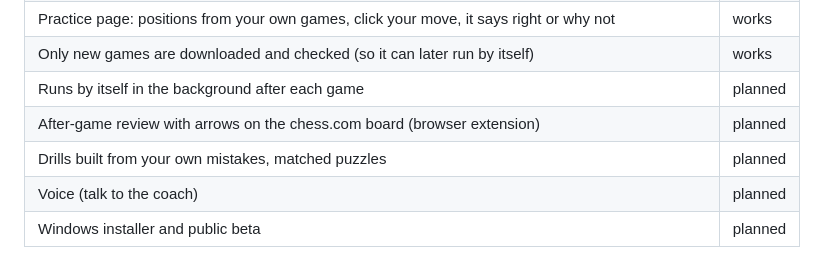
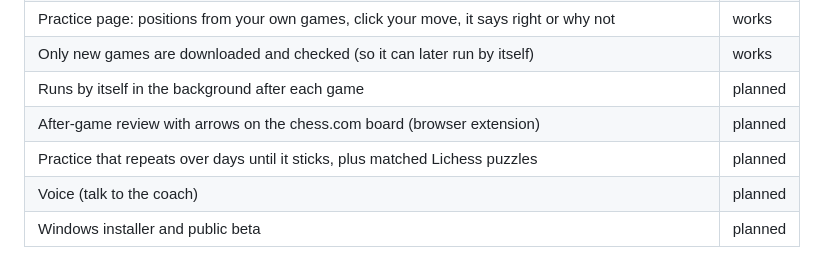
Before and after one commit to Abhra71/ChessCoach, a Markdown page: README.md, the part around the change. Drawn GitHub-style.

Commit message:
README: what is still planned for practice
Co-Authored-By: Claude Opus 5.5 <noreply@anthropic.com>

```diff
--- a/README.md
+++ b/README.md
@@ -18,7 +18,7 @@ games, and trains you out of them, one or two things at a time, at your level.
 | Only new games are downloaded and checked (so it can later run by itself) | works |
 | Runs by itself in the background after each game | planned |
 | After-game review with arrows on the chess.com board (browser extension) | planned |
-| Drills built from your own mistakes, matched puzzles | planned |
+| Practice that repeats over days until it sticks, plus matched Lichess puzzles | planned |
 | Voice (talk to the coach) | planned |
 | Windows installer and public beta | planned |
 
```
